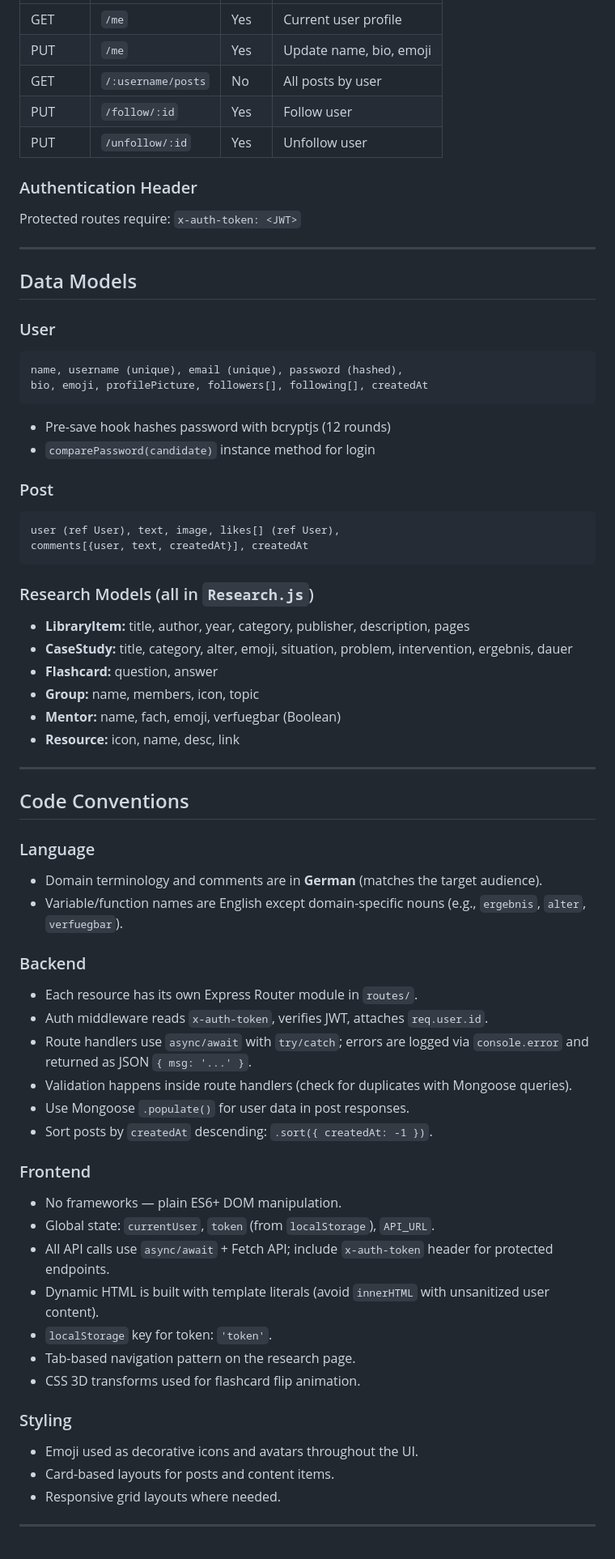
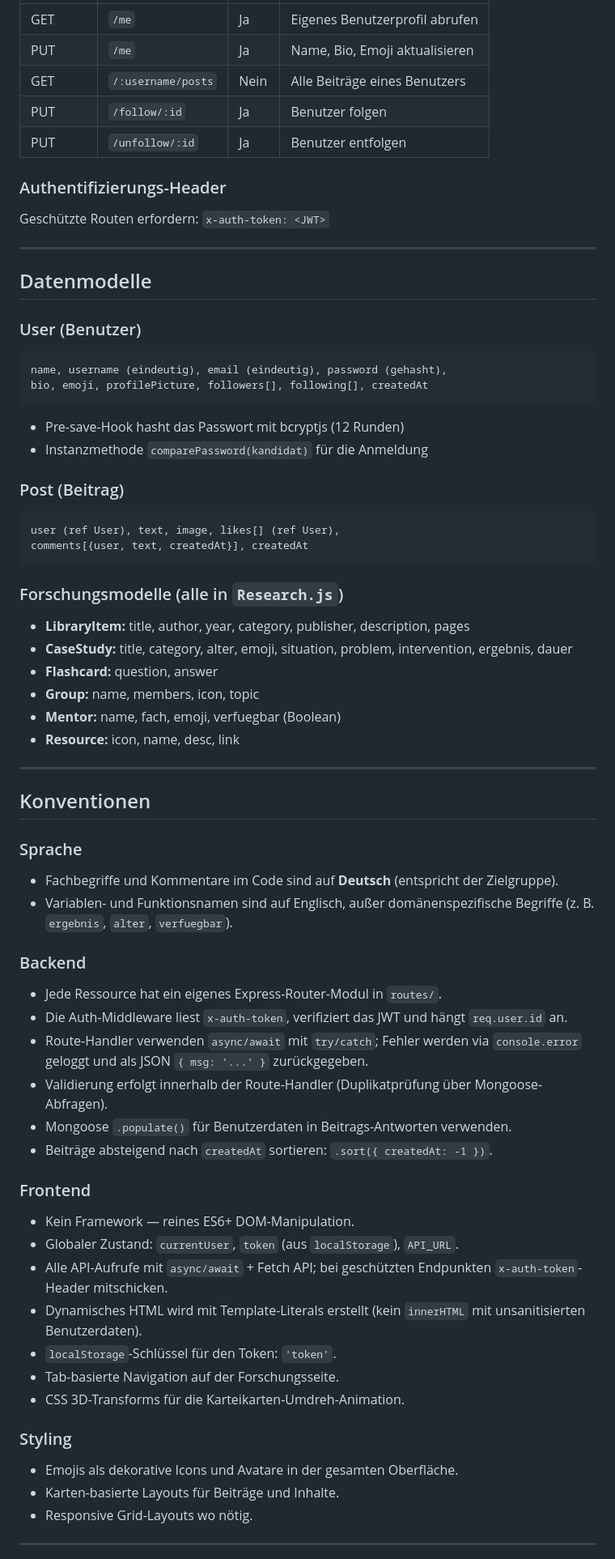
Before and after one commit to balce385/sozialApp, a Markdown page: CLAUDE.md, the part around one of its changes. Shown at 81% size. Rendered like a GitHub page.

````diff
--- a/CLAUDE.md
+++ b/CLAUDE.md
@@ -149,33 +149,33 @@ Base URL: `/api` (dev: `http://localhost:5000/api`)
 |---|---|---|---|
-| GET | `/me` | Yes | Current user profile |
-| PUT | `/me` | Yes | Update name, bio, emoji |
-| GET | `/:username/posts` | No | All posts by user |
-| PUT | `/follow/:id` | Yes | Follow user |
-| PUT | `/unfollow/:id` | Yes | Unfollow user |
+| GET | `/me` | Ja | Eigenes Benutzerprofil abrufen |
+| PUT | `/me` | Ja | Name, Bio, Emoji aktualisieren |
+| GET | `/:username/posts` | Nein | Alle Beiträge eines Benutzers |
+| PUT | `/follow/:id` | Ja | Benutzer folgen |
+| PUT | `/unfollow/:id` | Ja | Benutzer entfolgen |
 
-### Authentication Header
+### Authentifizierungs-Header
 
-Protected routes require: `x-auth-token: <JWT>`
+Geschützte Routen erfordern: `x-auth-token: <JWT>`
 
 ---
 
-## Data Models
+## Datenmodelle
 
-### User
+### User (Benutzer)
 ```
-name, username (unique), email (unique), password (hashed),
+name, username (eindeutig), email (eindeutig), password (gehasht),
 bio, emoji, profilePicture, followers[], following[], createdAt
 ```
-- Pre-save hook hashes password with bcryptjs (12 rounds)
-- `comparePassword(candidate)` instance method for login
+- Pre-save-Hook hasht das Passwort mit bcryptjs (12 Runden)
+- Instanzmethode `comparePassword(kandidat)` für die Anmeldung
 
-### Post
+### Post (Beitrag)
 ```
 user (ref User), text, image, likes[] (ref User),
 comments[{user, text, createdAt}], createdAt
 ```
 
-### Research Models (all in `Research.js`)
+### Forschungsmodelle (alle in `Research.js`)
 - **LibraryItem:** title, author, year, category, publisher, description, pages
 - **CaseStudy:** title, category, alter, emoji, situation, problem, intervention, ergebnis, dauer
 - **Flashcard:** question, answer
@@ -185,33 +185,33 @@ comments[{user, text, createdAt}], createdAt
 
 ---
 
-## Code Conventions
+## Konventionen
 
-### Language
-- Domain terminology and comments are in **German** (matches the target audience).
-- Variable/function names are English except domain-specific nouns (e.g., `ergebnis`, `alter`, `verfuegbar`).
+### Sprache
+- Fachbegriffe und Kommentare im Code sind auf **Deutsch** (entspricht der Zielgruppe).
+- Variablen- und Funktionsnamen sind auf Englisch, außer domänenspezifische Begriffe (z. B. `ergebnis`, `alter`, `verfuegbar`).
 
 ### Backend
-- Each resource has its own Express Router module in `routes/`.
-- Auth middleware reads `x-auth-token`, verifies JWT, attaches `req.user.id`.
-- Route handlers use `async/await` with `try/catch`; errors are logged via `console.error` and returned as JSON `{ msg: '...' }`.
-- Validation happens inside route handlers (check for duplicates with Mongoose queries).
-- Use Mongoose `.populate()` for user data in post responses.
-- Sort posts by `createdAt` descending: `.sort({ createdAt: -1 })`.
+- Jede Ressource hat ein eigenes Express-Router-Modul in `routes/`.
+- Die Auth-Middleware liest `x-auth-token`, verifiziert das JWT und hängt `req.user.id` an.
+- Route-Handler verwenden `async/await` mit `try/catch`; Fehler werden via `console.error` geloggt und als JSON `{ msg: '...' }` zurückgegeben.
+- Validierung erfolgt innerhalb der Route-Handler (Duplikatprüfung über Mongoose-Abfragen).
+- Mongoose `.populate()` für Benutzerdaten in Beitrags-Antworten verwenden.
+- Beiträge absteigend nach `createdAt` sortieren: `.sort({ createdAt: -1 })`.
 
 ### Frontend
-- No frameworks — plain ES6+ DOM manipulation.
-- Global state: `currentUser`, `token` (from `localStorage`), `API_URL`.
-- All API calls use `async/await` + Fetch API; include `x-auth-token` header for protected endpoints.
-- Dynamic HTML is built with template literals (avoid `innerHTML` with unsanitized user content).
-- `localStorage` key for token: `'token'`.
-- Tab-based navigation pattern on the research page.
-- CSS 3D transforms used for flashcard flip animation.
+- Kein Framework — reines ES6+ DOM-Manipulation.
+- Globaler Zustand: `currentUser`, `token` (aus `localStorage`), `API_URL`.
+- Alle API-Aufrufe mit `async/await` + Fetch API; bei geschützten Endpunkten `x-auth-token`-Header mitschicken.
+- Dynamisches HTML wird mit Template-Literals erstellt (kein `innerHTML` mit unsanitisierten Benutzerdaten).
+- `localStorage`-Schlüssel für den Token: `'token'`.
+- Tab-basierte Navigation auf der Forschungsseite.
+- CSS 3D-Transforms für die Karteikarten-Umdreh-Animation.
 
 ### Styling
-- Emoji used as decorative icons and avatars throughout the UI.
-- Card-based layouts for posts and content items.
-- Responsive grid layouts where needed.
+- Emojis als dekorative Icons und Avatare in der gesamten Oberfläche.
+- Karten-basierte Layouts für Beiträge und Inhalte.
+- Responsive Grid-Layouts wo nötig.
 
 ---
 
````
Also changed, not shown: other parts of CLAUDE.md (+93 -93 lines).
